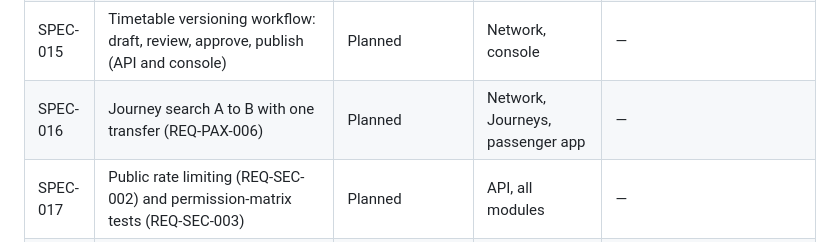
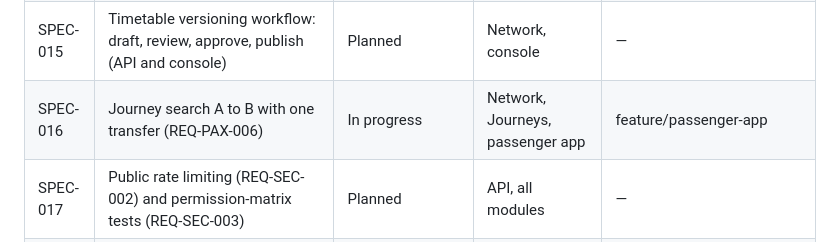
Before and after one commit to malindu-asc/SmartRail, a Markdown page: specs/README.md, the part around the change. GitHub-like rendering.

Commit message:
docs: add SPEC-016 journey search

```diff
--- a/specs/README.md
+++ b/specs/README.md
@@ -95,7 +95,7 @@ Dependency order. Each spec is about three days or less; split anything bigger.
 | SPEC-013 | Platform display (kiosk) | Planned | kiosk | — |
 | SPEC-014 | Station search and route stops in the passenger app | Planned | passenger app | — |
 | SPEC-015 | Timetable versioning workflow: draft, review, approve, publish (API and console) | Planned | Network, console | — |
-| SPEC-016 | Journey search A to B with one transfer (REQ-PAX-006) | Planned | Network, Journeys, passenger app | — |
+| SPEC-016 | Journey search A to B with one transfer (REQ-PAX-006) | In progress | Network, Journeys, passenger app | feature/passenger-app |
 | SPEC-017 | Public rate limiting (REQ-SEC-002) and permission-matrix tests (REQ-SEC-003) | Planned | API, all modules | — |
 | SPEC-018 | Web foundation: shared packages, design tokens, auth, routing, data layer (console and kiosk) | Planned | console, kiosk | — |
 | SPEC-019 | Station terminal: destination search, station information, idle reset, lockdown, offline mode | Planned | kiosk | — |
```
Also changed, not shown: specs/SPEC-016-journey-search.md (added, +63 -0 lines).
